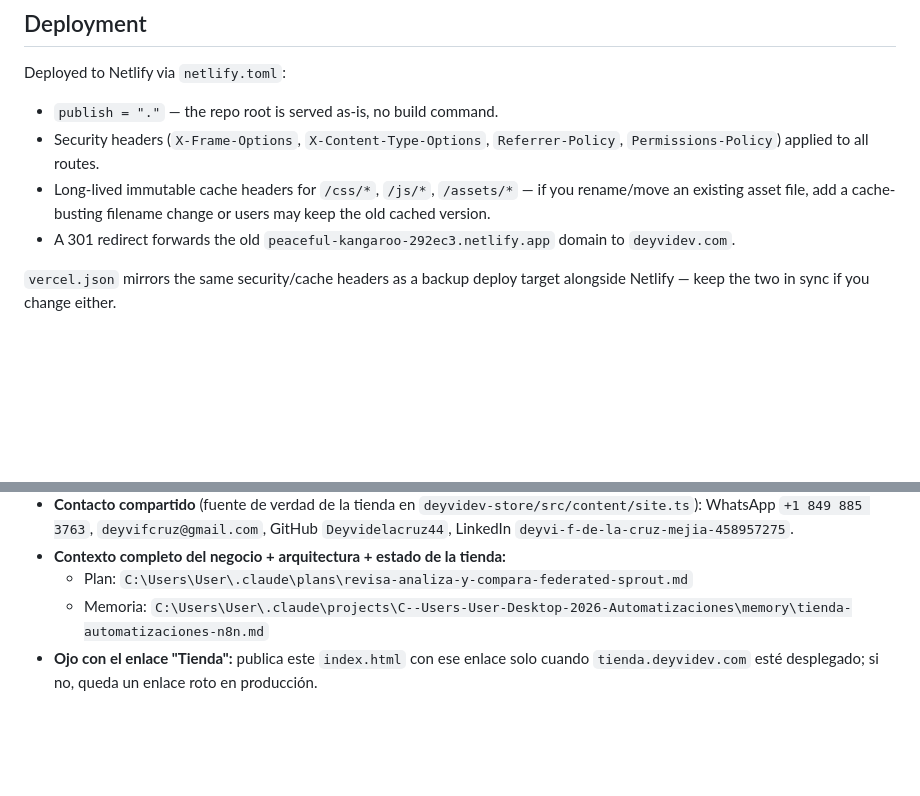
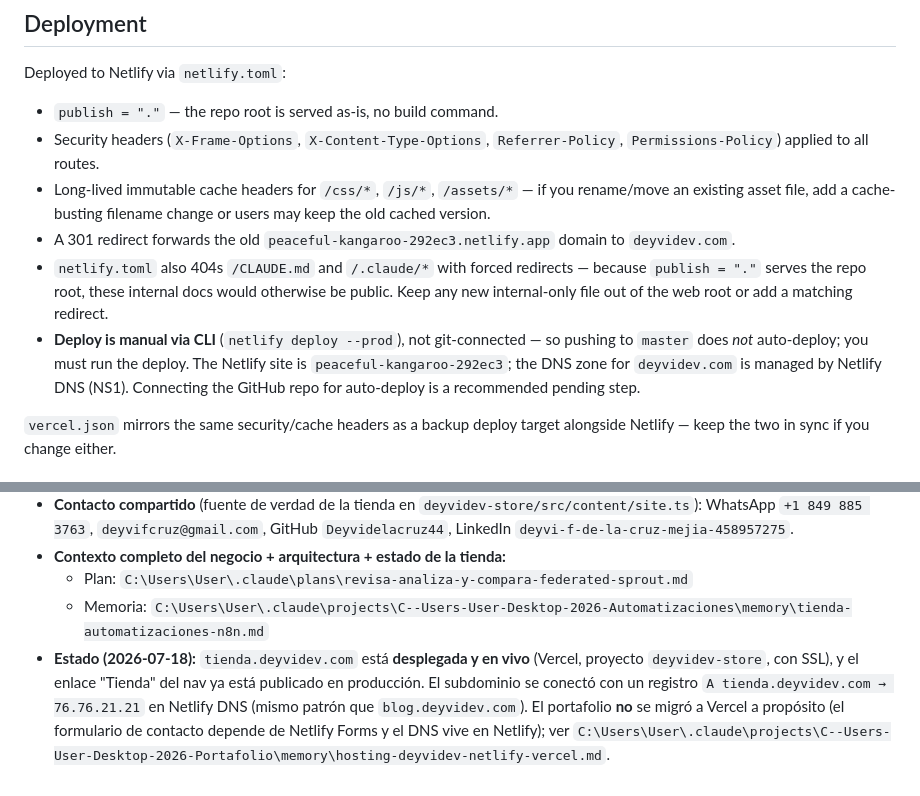
Before and after one commit to Deyvidelacruz44/Portafolio, a Markdown page: CLAUDE.md, 2 parts joined by grey strips. Rendered like a GitHub page; blank space fills up the shorter version.

Commit message:
Actualizar CLAUDE.md: tienda.deyvidev.com en vivo + estado de deploy
Reemplaza la advertencia de enlace roto (ya obsoleta) por el estado real:
tienda desplegada y enlazada, DNS via registro A en Netlify DNS, y por que
el portafolio no se migro a Vercel. Documenta el bloqueo 404 de docs
internos y que el deploy es manual por CLI (no git-connected).

Co-Authored-By: Claude Sonnet 5 <noreply@anthropic.com>

```diff
--- a/CLAUDE.md
+++ b/CLAUDE.md
@@ -32,6 +32,8 @@ Deployed to Netlify via `netlify.toml`:
 - Security headers (`X-Frame-Options`, `X-Content-Type-Options`, `Referrer-Policy`, `Permissions-Policy`) applied to all routes.
 - Long-lived immutable cache headers for `/css/*`, `/js/*`, `/assets/*` — if you rename/move an existing asset file, add a cache-busting filename change or users may keep the old cached version.
 - A 301 redirect forwards the old `peaceful-kangaroo-292ec3.netlify.app` domain to `deyvidev.com`.
+- `netlify.toml` also 404s `/CLAUDE.md` and `/.claude/*` with forced redirects — because `publish = "."` serves the repo root, these internal docs would otherwise be public. Keep any new internal-only file out of the web root or add a matching redirect.
+- **Deploy is manual via CLI** (`netlify deploy --prod`), not git-connected — so pushing to `master` does *not* auto-deploy; you must run the deploy. The Netlify site is `peaceful-kangaroo-292ec3`; the DNS zone for `deyvidev.com` is managed by Netlify DNS (NS1). Connecting the GitHub repo for auto-deploy is a recommended pending step.
 
 `vercel.json` mirrors the same security/cache headers as a backup deploy target alongside Netlify — keep the two in sync if you change either.
 
@@ -45,4 +47,4 @@ Este portafolio es la web principal de la marca **DeyviDev** (`deyvidev.com`). T
 - **Contexto completo del negocio + arquitectura + estado de la tienda:**
   - Plan: `C:\Users\User\.claude\plans\revisa-analiza-y-compara-federated-sprout.md`
   - Memoria: `C:\Users\User\.claude\projects\C--Users-User-Desktop-2026-Automatizaciones\memory\tienda-automatizaciones-n8n.md`
-- **Ojo con el enlace "Tienda":** publica este `index.html` con ese enlace solo cuando `tienda.deyvidev.com` esté desplegado; si no, queda un enlace roto en producción.
+- **Estado (2026-07-18):** `tienda.deyvidev.com` está **desplegada y en vivo** (Vercel, proyecto `deyvidev-store`, con SSL), y el enlace "Tienda" del nav ya está publicado en producción. El subdominio se conectó con un registro `A tienda.deyvidev.com → 76.76.21.21` en Netlify DNS (mismo patrón que `blog.deyvidev.com`). El portafolio **no** se migró a Vercel a propósito (el formulario de contacto depende de Netlify Forms y el DNS vive en Netlify); ver `C:\Users\User\.claude\projects\C--Users-User-Desktop-2026-Portafolio\memory\hosting-deyvidev-netlify-vercel.md`.
```
